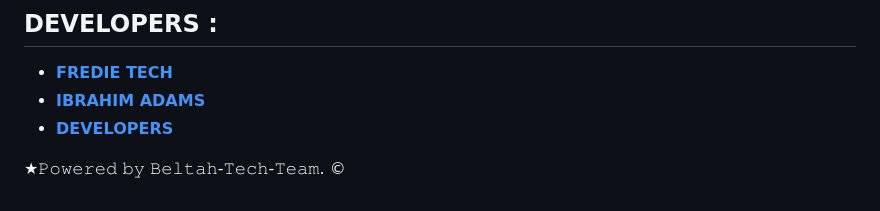
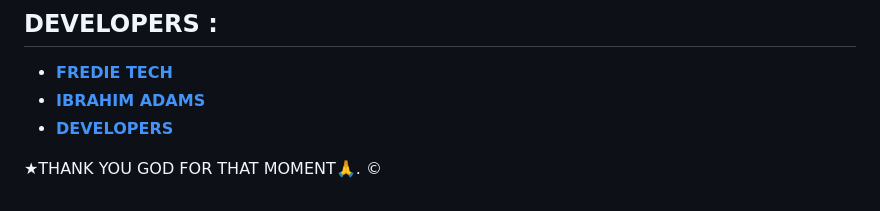
Before and after one commit to Fred1e/Fredi_Md, a Markdown page: README.md, the part around the change. Drawn GitHub-style.

Commit message:
Update README.mdf

```diff
--- a/README.md
+++ b/README.md
@@ -114,4 +114,4 @@ The WhatsApp Bot FREDI_ADAMS_MD is released under the [MIT License](https://open
 - [**IBRAHIM ADAMS**](https://github.com/ibrahimaetech)
 - [**DEVELOPERS**](https://www.youtube.com/@freeonlinetvT1)
 
-★𝙿𝚘𝚠𝚎𝚛𝚎𝚍 𝚋𝚢 𝙱𝚎𝚕𝚝𝚊𝚑-𝚃𝚎𝚌𝚑-𝚃𝚎𝚊𝚖. ©
+★THANK YOU GOD FOR THAT MOMENT🙏. ©
```
